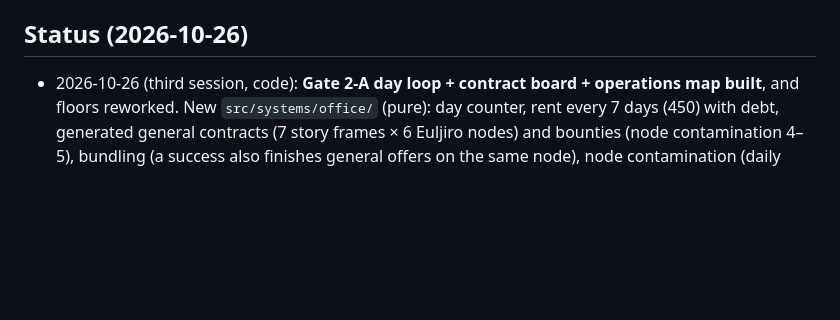
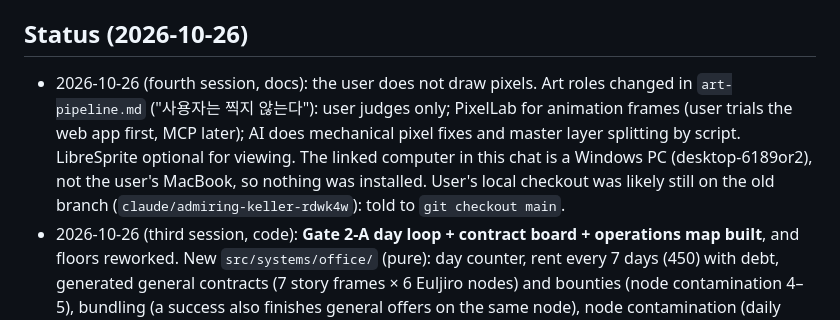
Before and after one commit to noru358/watch, a Markdown page: HANDOFF.md, the part around the change. GitHub-like rendering; blank space fills up the shorter version.

```diff
--- a/HANDOFF.md
+++ b/HANDOFF.md
@@ -3,6 +3,7 @@
 Branch: `main` (the user merged all work into main on 2026-10-26; work directly there unless told otherwise). Read `ARCHITECTURE.md` first, then this file. The human's map is `GUIDE.md` (Korean, keep in sync). What is decided vs open (2026-10-26 design review): `docs/design/1-foundation/direction.md`. The plan per gate, what is missing and why: `docs/design/roadmap.md`. Story frame and open questions: `docs/design/1-foundation/story.md`.
 
 ## Status (2026-10-26)
+- 2026-10-26 (fourth session, docs): the user does not draw pixels. Art roles changed in `art-pipeline.md` ("사용자는 찍지 않는다"): user judges only; PixelLab for animation frames (user trials the web app first, MCP later); AI does mechanical pixel fixes and master layer splitting by script. LibreSprite optional for viewing. The linked computer in this chat is a Windows PC (desktop-6189or2), not the user's MacBook, so nothing was installed. User's local checkout was likely still on the old branch (`claude/admiring-keller-rdwk4w`): told to `git checkout main`.
 - 2026-10-26 (third session, code): **Gate 2-A day loop + contract board + operations map built**, and floors reworked. New `src/systems/office/` (pure): day counter, rent every 7 days (450) with debt, generated general contracts (7 story frames × 6 Euljiro nodes) and bounties (node contamination 4–5), bundling (a success also finishes general offers on the same node), node contamination (daily rise, spread along links, expired offers), fog (a node's ghosts show once visited). The front door now opens the board + SVG map (`src/ui/features/board/`), the bookkeeper's ledger shows day / rent / debt and a morning report. Runs take floor plans from the chosen offer (`RunSetup.floors/fee/offerId`, `store.nightPlan()`). Save v2 with v1 migration. Floors: room roles (start / exit = farthest walk with 2 guards / treasure heap / rest), **sealed stairs** until the floor's strong ghosts are down, bounty **arena** floor, per-floor **themes** (code-drawn colours in `FLOOR_THEMES`). Story contract is now 4 floors + boss. Master sprite + 26-colour palette in `assets/master/`, `assets/palette/master.gpl`; master-frame procedure and the Soul Knight review in `art-pipeline.md`.
 - 2026-10-26 (second session, docs only): proposals written, none decided — art pipeline steps `docs/design/5-business/art-pipeline.md` (master-frame editing instead of regenerating, fixed palette + checks, editor pass, PixelLab trial), contract board + operations map with node contamination + squad operations `docs/design/4-day/contracts-map-ops.md`, reference `docs/reference/dispatch-games.md` (MGSV, XCOM 2, AC Brotherhood, Dragon Age). User asked whether more floors fix run length: yes as one data edit in `contracts.data.ts`, but measure a human run first (bot 70 s ≈ 23 s/floor).
 - 2026-10-26 was a design review only (no code change): the user compared our plan with another AI's summary. Recorded in `direction.md`; open items must not be treated as decided (see Decisions to respect).
```
Also changed, not shown: GUIDE.md (+1 -0 lines), 1 other file.
